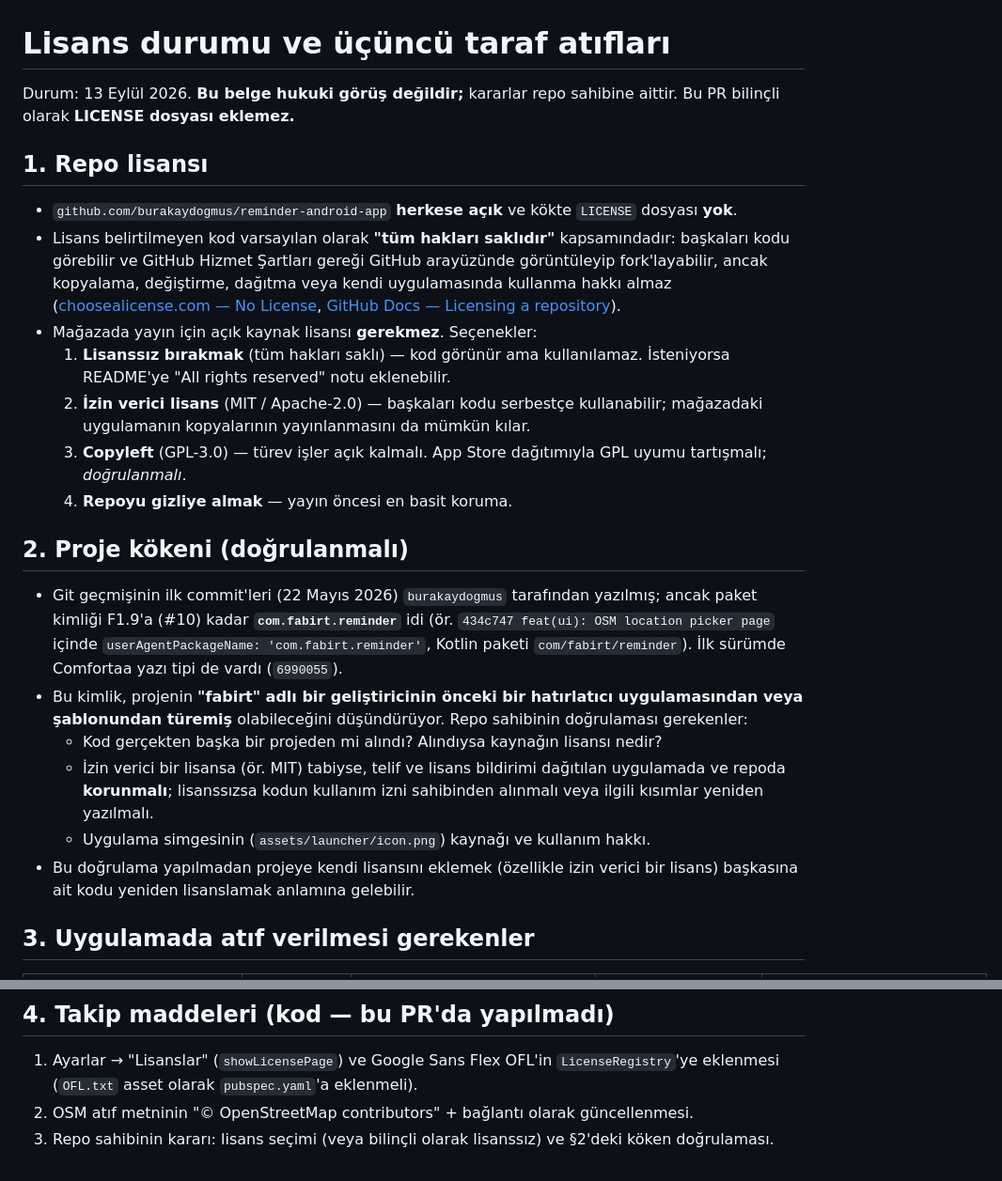
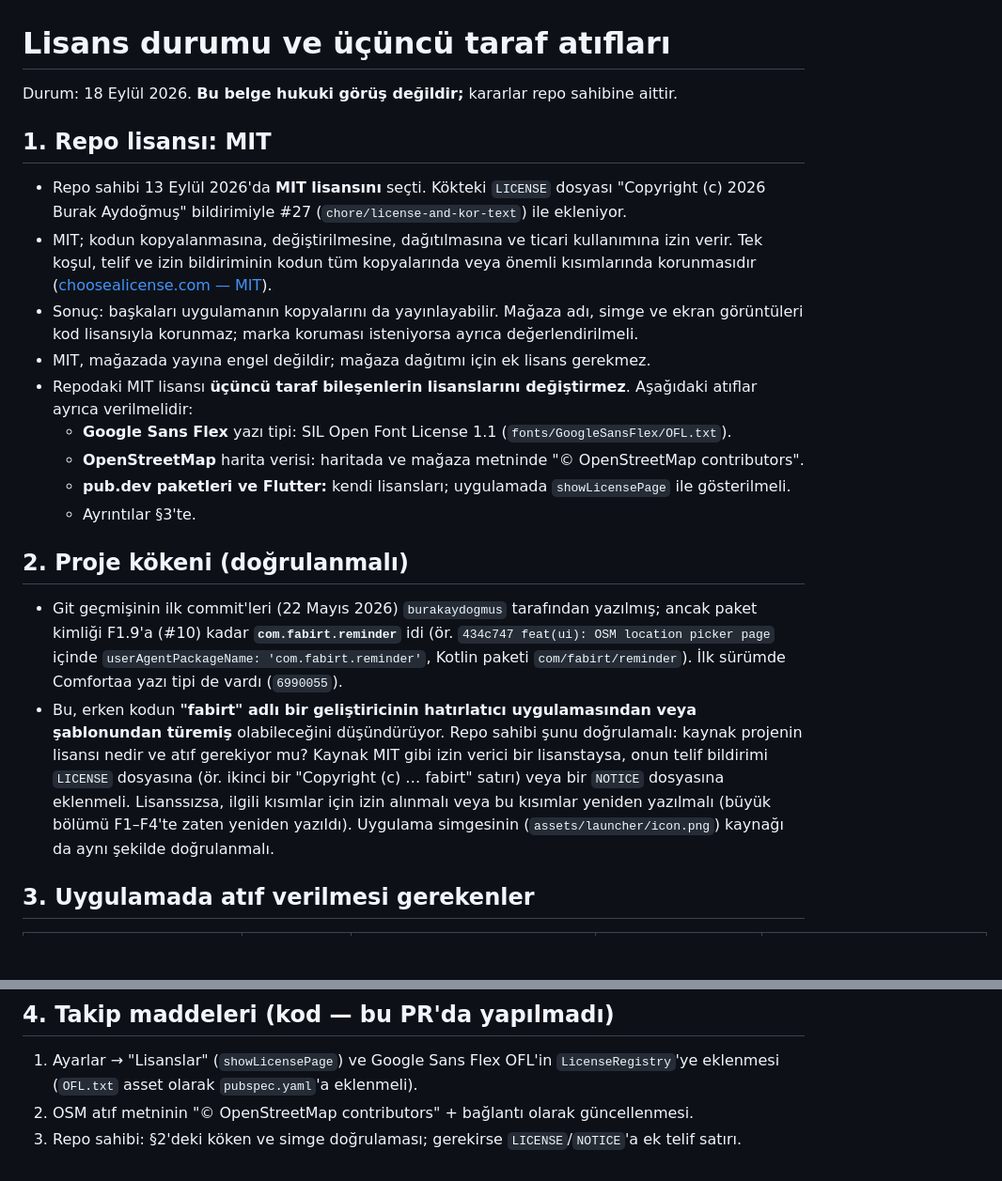
Before and after one commit to burakaydogmus/reminder-android-app, a Markdown page: docs/store/licensing.md, 2 parts joined by grey strips. Shown at 94% size. Rendered like a GitHub page; blank space fills up the shorter version.

Commit message:
docs(store): licensing reflects the MIT decision
Co-Authored-By: Claude Opus 5 <noreply@anthropic.com>

```diff
--- a/docs/store/licensing.md
+++ b/docs/store/licensing.md
@@ -1,25 +1,24 @@
 # Lisans durumu ve üçüncü taraf atıfları
 
-Durum: 13 Eylül 2026. **Bu belge hukuki görüş değildir;** kararlar repo sahibine aittir. Bu PR
-bilinçli olarak **LICENSE dosyası eklemez.**
+Durum: 18 Eylül 2026. **Bu belge hukuki görüş değildir;** kararlar repo sahibine aittir.
 
-## 1. Repo lisansı
+## 1. Repo lisansı: MIT
 
-- `github.com/burakaydogmus/reminder-android-app` **herkese açık** ve kökte `LICENSE` dosyası
-  **yok**.
-- Lisans belirtilmeyen kod varsayılan olarak **"tüm hakları saklıdır"** kapsamındadır: başkaları
-  kodu görebilir ve GitHub Hizmet Şartları gereği GitHub arayüzünde görüntüleyip fork'layabilir,
-  ancak kopyalama, değiştirme, dağıtma veya kendi uygulamasında kullanma hakkı almaz
-  ([choosealicense.com — No License](https://choosealicense.com/no-permission/),
-  [GitHub Docs — Licensing a repository](https://docs.github.com/en/repositories/managing-your-repositorys-settings-and-features/customizing-your-repository/licensing-a-repository)).
-- Mağazada yayın için açık kaynak lisansı **gerekmez**. Seçenekler:
-  1. **Lisanssız bırakmak** (tüm hakları saklı) — kod görünür ama kullanılamaz. İsteniyorsa README'ye
-     "All rights reserved" notu eklenebilir.
-  2. **İzin verici lisans** (MIT / Apache-2.0) — başkaları kodu serbestçe kullanabilir; mağazadaki
-     uygulamanın kopyalarının yayınlanmasını da mümkün kılar.
-  3. **Copyleft** (GPL-3.0) — türev işler açık kalmalı. App Store dağıtımıyla GPL uyumu tartışmalı;
-     *doğrulanmalı*.
-  4. **Repoyu gizliye almak** — yayın öncesi en basit koruma.
+- Repo sahibi 13 Eylül 2026'da **MIT lisansını** seçti. Kökteki `LICENSE` dosyası
+  "Copyright (c) 2026 Burak Aydoğmuş" bildirimiyle #27 (`chore/license-and-kor-text`) ile ekleniyor.
+- MIT; kodun kopyalanmasına, değiştirilmesine, dağıtılmasına ve ticari kullanımına izin verir. Tek
+  koşul, telif ve izin bildiriminin kodun tüm kopyalarında veya önemli kısımlarında korunmasıdır
+  ([choosealicense.com — MIT](https://choosealicense.com/licenses/mit/)).
+- Sonuç: başkaları uygulamanın kopyalarını da yayınlayabilir. Mağaza adı, simge ve ekran
+  görüntüleri kod lisansıyla korunmaz; marka koruması isteniyorsa ayrıca değerlendirilmeli.
+- MIT, mağazada yayına engel değildir; mağaza dağıtımı için ek lisans gerekmez.
+- Repodaki MIT lisansı **üçüncü taraf bileşenlerin lisanslarını değiştirmez**. Aşağıdaki atıflar
+  ayrıca verilmelidir:
+  - **Google Sans Flex** yazı tipi: SIL Open Font License 1.1 (`fonts/GoogleSansFlex/OFL.txt`).
+  - **OpenStreetMap** harita verisi: haritada ve mağaza metninde "© OpenStreetMap contributors".
+  - **pub.dev paketleri ve Flutter:** kendi lisansları; uygulamada `showLicensePage` ile
+    gösterilmeli.
+  - Ayrıntılar §3'te.
 
 ## 2. Proje kökeni (doğrulanmalı)
 
@@ -27,15 +26,13 @@ bilinçli olarak **LICENSE dosyası eklemez.**
   kimliği F1.9'a (#10) kadar **`com.fabirt.reminder`** idi (ör. `434c747 feat(ui): OSM location
   picker page` içinde `userAgentPackageName: 'com.fabirt.reminder'`, Kotlin paketi
   `com/fabirt/reminder`). İlk sürümde Comfortaa yazı tipi de vardı (`6990055`).
-- Bu kimlik, projenin **"fabirt" adlı bir geliştiricinin önceki bir hatırlatıcı uygulamasından veya
-  şablonundan türemiş** olabileceğini düşündürüyor. Repo sahibinin doğrulaması gerekenler:
-  - Kod gerçekten başka bir projeden mi alındı? Alındıysa kaynağın lisansı nedir?
-  - İzin verici bir lisansa (ör. MIT) tabiyse, telif ve lisans bildirimi dağıtılan uygulamada ve
-    repoda **korunmalı**; lisanssızsa kodun kullanım izni sahibinden alınmalı veya ilgili kısımlar
-    yeniden yazılmalı.
-  - Uygulama simgesinin (`assets/launcher/icon.png`) kaynağı ve kullanım hakkı.
-- Bu doğrulama yapılmadan projeye kendi lisansını eklemek (özellikle izin verici bir lisans)
-  başkasına ait kodu yeniden lisanslamak anlamına gelebilir.
+- Bu, erken kodun **"fabirt" adlı bir geliştiricinin hatırlatıcı uygulamasından veya şablonundan
+  türemiş** olabileceğini düşündürüyor. Repo sahibi şunu doğrulamalı: kaynak projenin lisansı
+  nedir ve atıf gerekiyor mu? Kaynak MIT gibi izin verici bir lisanstaysa, onun telif bildirimi
+  `LICENSE` dosyasına (ör. ikinci bir "Copyright (c) … fabirt" satırı) veya bir `NOTICE`
+  dosyasına eklenmeli. Lisanssızsa, ilgili kısımlar için izin alınmalı veya bu kısımlar yeniden
+  yazılmalı (büyük bölümü F1–F4'te zaten yeniden yazıldı). Uygulama simgesinin
+  (`assets/launcher/icon.png`) kaynağı da aynı şekilde doğrulanmalı.
 
 ## 3. Uygulamada atıf verilmesi gerekenler
 
@@ -53,4 +50,4 @@ bilinçli olarak **LICENSE dosyası eklemez.**
 1. Ayarlar → "Lisanslar" (`showLicensePage`) ve Google Sans Flex OFL'in `LicenseRegistry`'ye eklenmesi
    (`OFL.txt` asset olarak `pubspec.yaml`'a eklenmeli).
 2. OSM atıf metninin "© OpenStreetMap contributors" + bağlantı olarak güncellenmesi.
-3. Repo sahibinin kararı: lisans seçimi (veya bilinçli olarak lisanssız) ve §2'deki köken doğrulaması.
+3. Repo sahibi: §2'deki köken ve simge doğrulaması; gerekirse `LICENSE`/`NOTICE`'a ek telif satırı.
```
